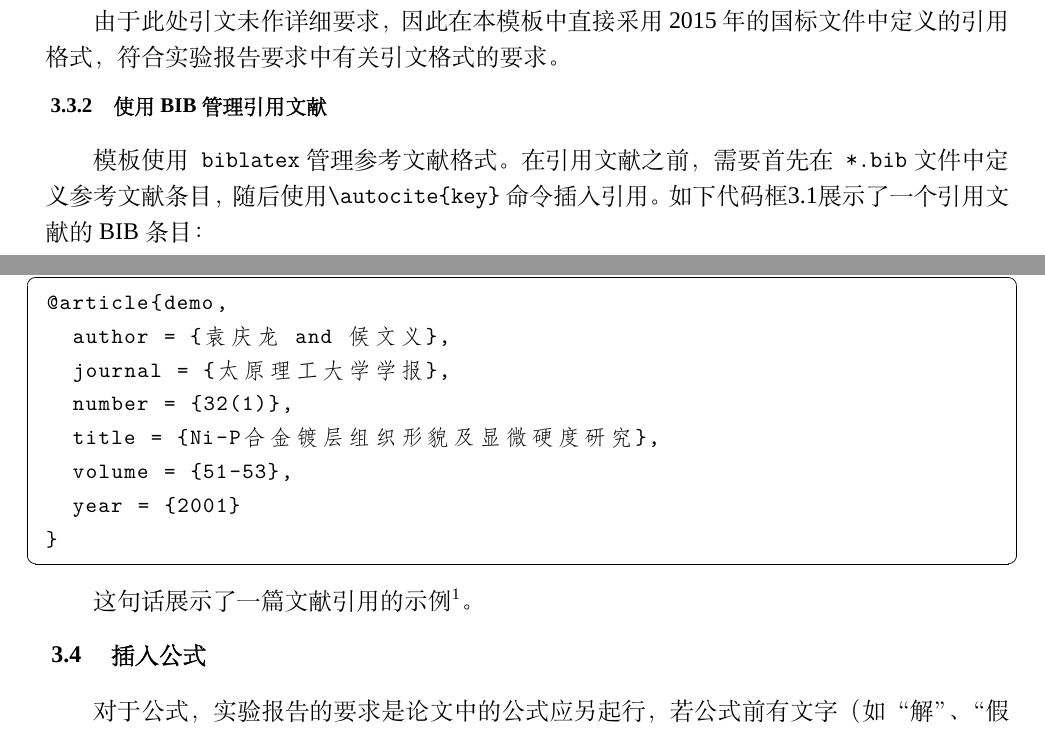
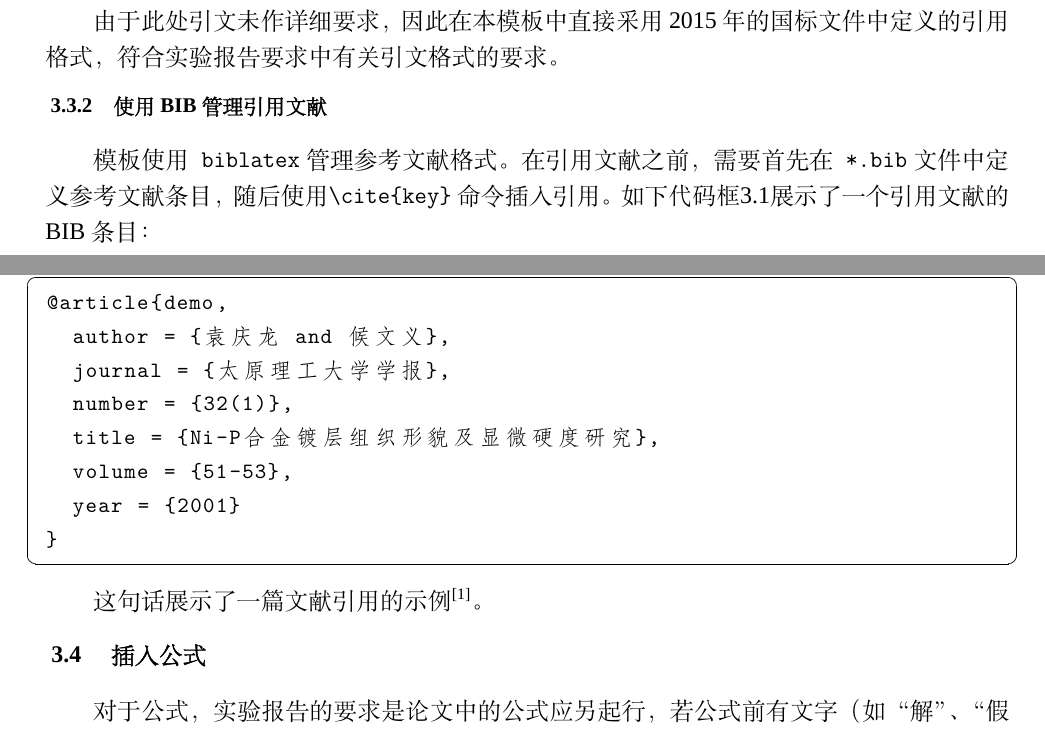
Before and after one commit to GitHubonline1396529/dlmuucexpreport, a LaTeX thesis (main.tex, which reads chapters/chapter_3.tex): two parts of pages 5 and 6 of 15, joined at a grey line, cut so that both start at the same text. Compiled offline with XeLaTeX; a missing font is replaced by an installed copy or a similar font.

Commit message:
修正了引用文献角标没有方括号的问题

```diff
--- a/chapters/chapter_3.tex
+++ b/chapters/chapter_3.tex
@@ -39,7 +39,7 @@
 
 \subsection{使用BIB管理引用文献}
 
-模板使用\texttt{biblatex}管理参考文献格式。在引用文献之前，需要首先在\texttt{*.bib}文件中定义参考文献条目，随后使用\texttt{\textbackslash autocite\{key\}}命令插入引用。如下代码框\ref{lst:bib}展示了一个引用文献的BIB条目：
+模板使用\texttt{biblatex}管理参考文献格式。在引用文献之前，需要首先在\texttt{*.bib}文件中定义参考文献条目，随后使用\texttt{\textbackslash cite\{key\}}命令插入引用。如下代码框\ref{lst:bib}展示了一个引用文献的BIB条目：
 
 \begin{lstlisting}[caption={BIB引文格式条目示例\label{lst:bib}}]
 @article{demo,
@@ -52,7 +52,7 @@
 }
 \end{lstlisting}
 
-这句话展示了一篇文献引用的示例\autocite{demo}。
+这句话展示了一篇文献引用的示例\cite{demo}。
 
 \section{插入公式}
 
```
Also changed, not shown: README.md, example.pdf, chapters/chapter_3.tex (4 more changed lines).
